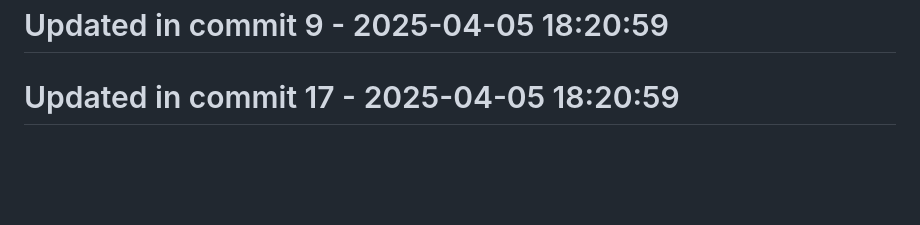
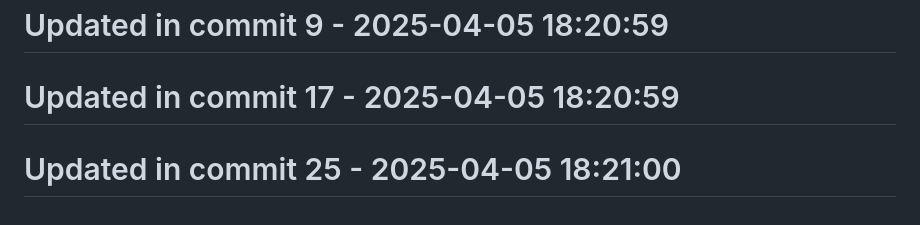
Before and after one commit to llamasearchai/llamarag, a Markdown page: README.md, the part around the change. Rendered like a GitHub page; blank space fills up the shorter version.

Commit message:
fix: Resolve issue in README.md

```diff
--- a/README.md
+++ b/README.md
@@ -196,3 +196,5 @@ This project is licensed under the MIT License - see the LICENSE file for detail
 # Updated in commit 9 - 2025-04-05 18:20:59
 
 # Updated in commit 17 - 2025-04-05 18:20:59
+
+# Updated in commit 25 - 2025-04-05 18:21:00
```
